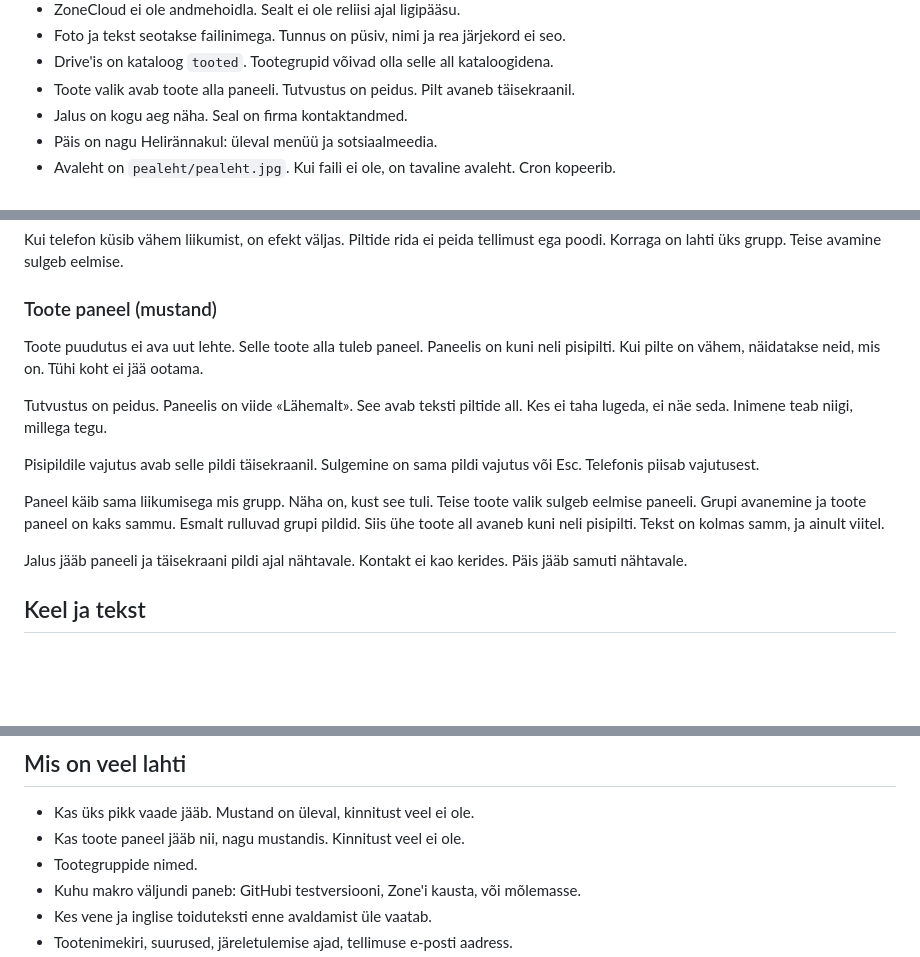
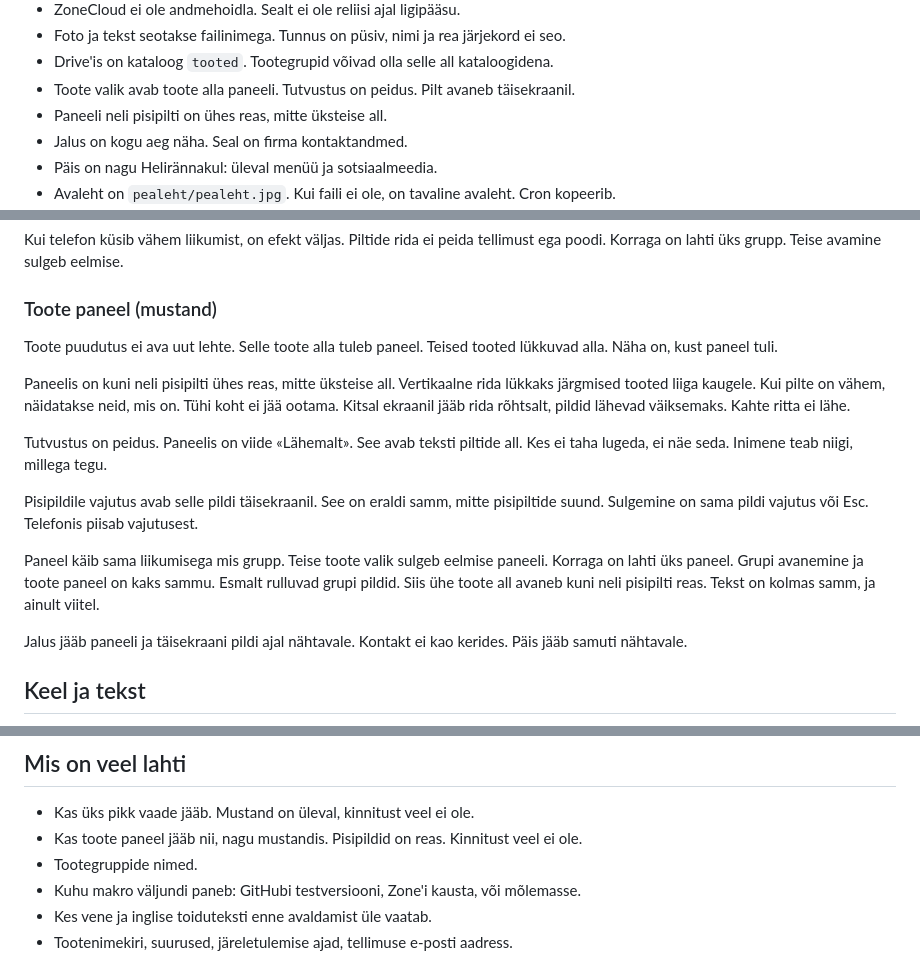
Before and after one commit to ivarneio/kehrapagar, a Markdown page: README.md, 3 parts joined by grey strips. GitHub-like rendering; blank space fills up the shorter version.

Commit message:
Toote paneeli pisipildid on ühes reas.

```diff
--- a/README.md
+++ b/README.md
@@ -21,6 +21,7 @@ Testversioon on see repo. Lõplik leht ja tellimused elavad Zone'i serveris. Git
 - Foto ja tekst seotakse failinimega. Tunnus on püsiv, nimi ja rea järjekord ei seo.
 - Drive'is on kataloog `tooted`. Tootegrupid võivad olla selle all kataloogidena.
 - Toote valik avab toote alla paneeli. Tutvustus on peidus. Pilt avaneb täisekraanil.
+- Paneeli neli pisipilti on ühes reas, mitte üksteise all.
 - Jalus on kogu aeg näha. Seal on firma kontaktandmed.
 - Päis on nagu Helirännakul: üleval menüü ja sotsiaalmeedia.
 - Avaleht on `pealeht/pealeht.jpg`. Kui faili ei ole, on tavaline avaleht. Cron kopeerib.
@@ -83,13 +84,15 @@ Kui telefon küsib vähem liikumist, on efekt väljas. Piltide rida ei peida tel
 
 ### Toote paneel (mustand)
 
-Toote puudutus ei ava uut lehte. Selle toote alla tuleb paneel. Paneelis on kuni neli pisipilti. Kui pilte on vähem, näidatakse neid, mis on. Tühi koht ei jää ootama.
+Toote puudutus ei ava uut lehte. Selle toote alla tuleb paneel. Teised tooted lükkuvad alla. Näha on, kust paneel tuli.
+
+Paneelis on kuni neli pisipilti ühes reas, mitte üksteise all. Vertikaalne rida lükkaks järgmised tooted liiga kaugele. Kui pilte on vähem, näidatakse neid, mis on. Tühi koht ei jää ootama. Kitsal ekraanil jääb rida rõhtsalt, pildid lähevad väiksemaks. Kahte ritta ei lähe.
 
 Tutvustus on peidus. Paneelis on viide «Lähemalt». See avab teksti piltide all. Kes ei taha lugeda, ei näe seda. Inimene teab niigi, millega tegu.
 
-Pisipildile vajutus avab selle pildi täisekraanil. Sulgemine on sama pildi vajutus või Esc. Telefonis piisab vajutusest.
+Pisipildile vajutus avab selle pildi täisekraanil. See on eraldi samm, mitte pisipiltide suund. Sulgemine on sama pildi vajutus või Esc. Telefonis piisab vajutusest.
 
-Paneel käib sama liikumisega mis grupp. Näha on, kust see tuli. Teise toote valik sulgeb eelmise paneeli. Grupi avanemine ja toote paneel on kaks sammu. Esmalt rulluvad grupi pildid. Siis ühe toote all avaneb kuni neli pisipilti. Tekst on kolmas samm, ja ainult viitel.
+Paneel käib sama liikumisega mis grupp. Teise toote valik sulgeb eelmise paneeli. Korraga on lahti üks paneel. Grupi avanemine ja toote paneel on kaks sammu. Esmalt rulluvad grupi pildid. Siis ühe toote all avaneb kuni neli pisipilti reas. Tekst on kolmas samm, ja ainult viitel.
 
 Jalus jääb paneeli ja täisekraani pildi ajal nähtavale. Kontakt ei kao kerides. Päis jääb samuti nähtavale.
 
@@ -208,7 +211,7 @@ Kui kirjaviga on parandatud, ei ole see veateade ega põhjus, et reliis ei õnne
 ## Mis on veel lahti
 
 - Kas üks pikk vaade jääb. Mustand on üleval, kinnitust veel ei ole.
-- Kas toote paneel jääb nii, nagu mustandis. Kinnitust veel ei ole.
+- Kas toote paneel jääb nii, nagu mustandis. Pisipildid on reas. Kinnitust veel ei ole.
 - Tootegruppide nimed.
 - Kuhu makro väljundi paneb: GitHubi testversiooni, Zone'i kausta, või mõlemasse.
 - Kes vene ja inglise toiduteksti enne avaldamist üle vaatab.
```
